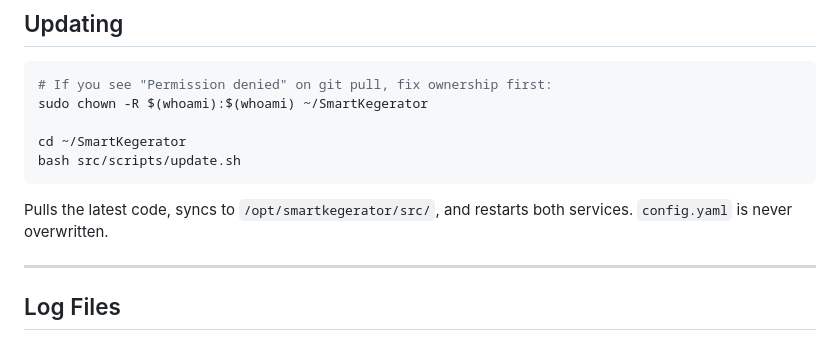
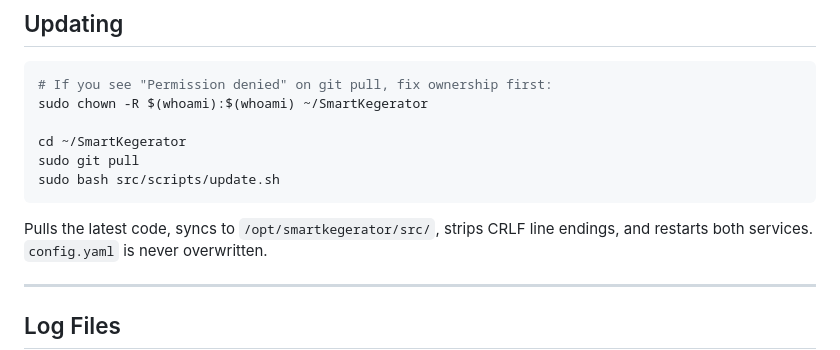
Before and after one commit to Namoh21/SmartKegerator, a Markdown page: README.md, the part around the change. Rendered like a GitHub page.

Commit message:
docs: update process requires sudo git pull + sudo bash update.sh
Co-Authored-By: Claude Sonnet 4.6 <noreply@anthropic.com>

````diff
--- a/README.md
+++ b/README.md
@@ -307,10 +307,11 @@ sudo cp -r /media/usb/wheel-cache /opt/smartkegerator/
 sudo chown -R $(whoami):$(whoami) ~/SmartKegerator
 
 cd ~/SmartKegerator
-bash src/scripts/update.sh
+sudo git pull
+sudo bash src/scripts/update.sh
 ```
 
-Pulls the latest code, syncs to `/opt/smartkegerator/src/`, and restarts both services.
+Pulls the latest code, syncs to `/opt/smartkegerator/src/`, strips CRLF line endings, and restarts both services.
 `config.yaml` is never overwritten.
 
 ---
````
